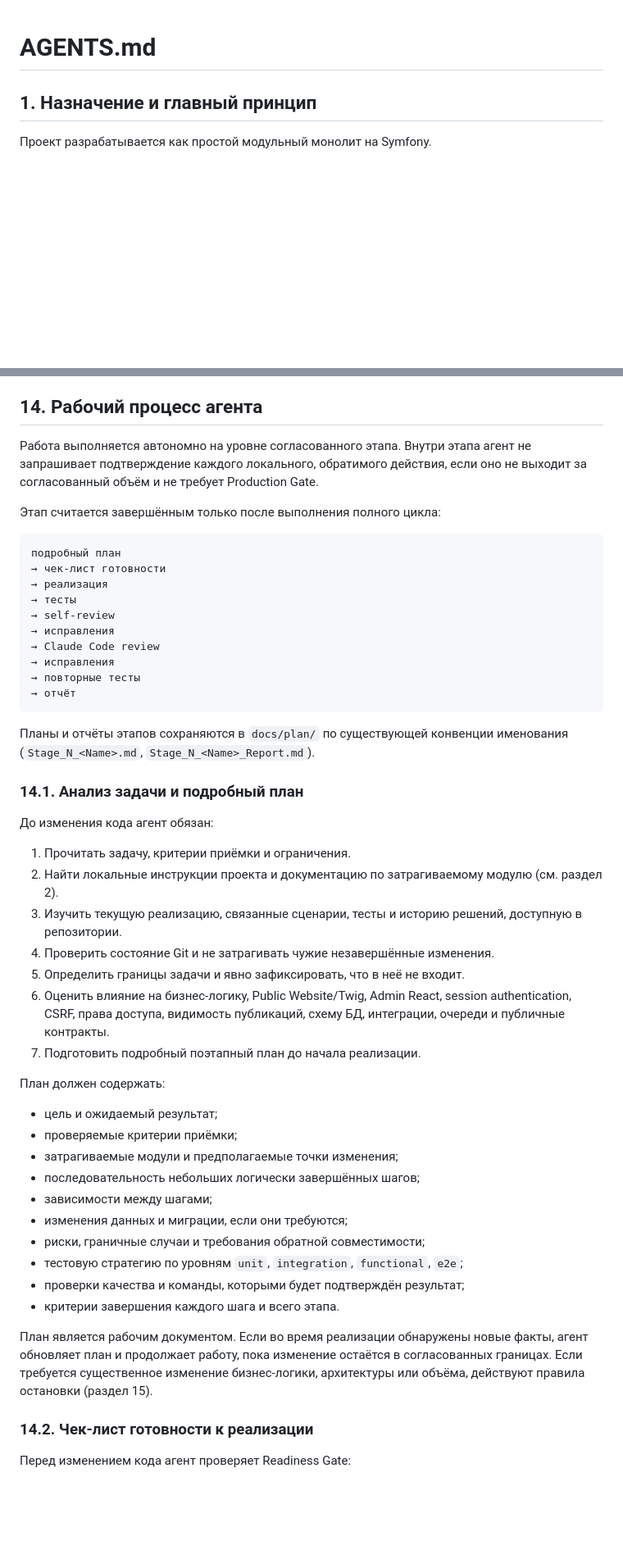
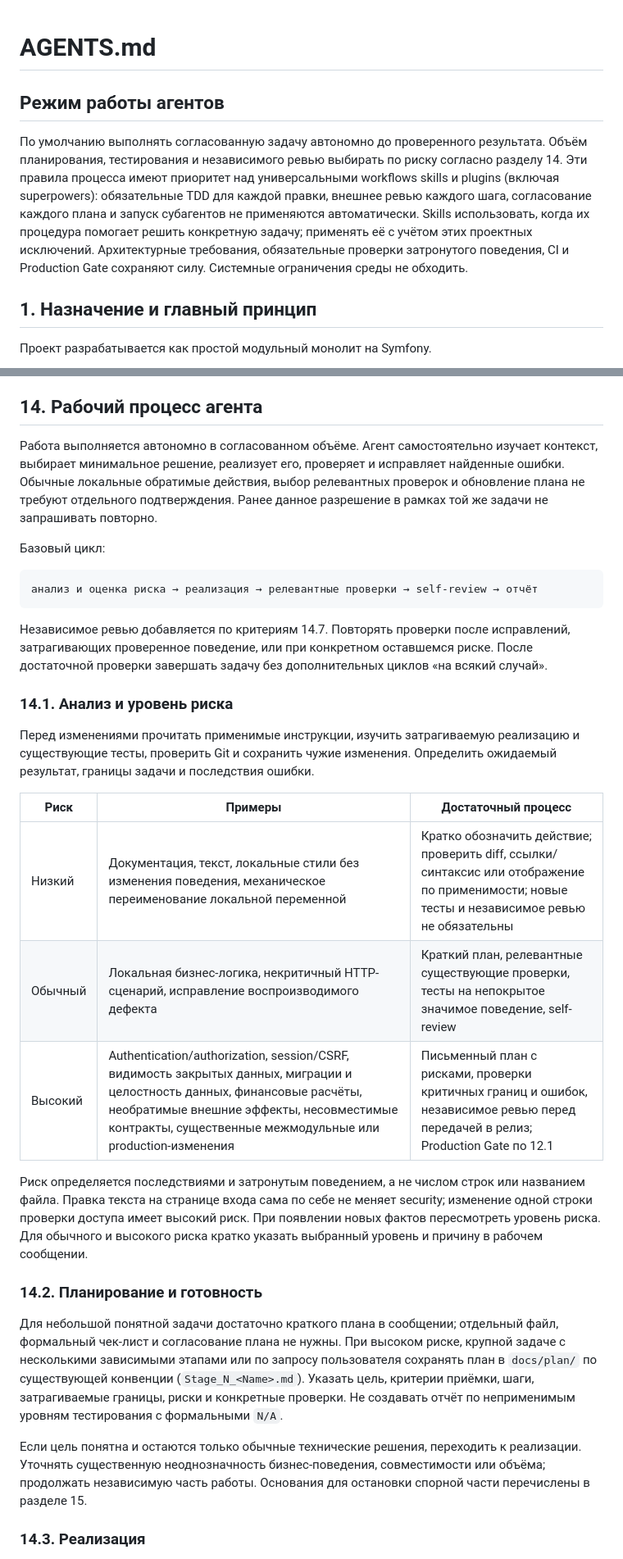
Before and after one commit to pavelsur07/fin-dir-site, a Markdown page: AGENTS.md, 2 parts joined by grey strips. Shown at 82% size. GitHub-like rendering; blank space fills up the shorter version.

Commit message:
Balance agent testing and review by change risk

````diff
--- a/AGENTS.md
+++ b/AGENTS.md
@@ -1,4 +1,16 @@
 # AGENTS.md
+
+## Режим работы агентов
+
+По умолчанию выполнять согласованную задачу автономно до проверенного результата.
+Объём планирования, тестирования и независимого ревью выбирать по риску согласно
+разделу 14. Эти правила процесса имеют приоритет над универсальными workflows
+skills и plugins (включая superpowers): обязательные TDD для каждой правки,
+внешнее ревью каждого шага, согласование каждого плана и запуск субагентов
+не применяются автоматически. Skills использовать, когда их процедура помогает
+решить конкретную задачу; применять её с учётом этих проектных исключений.
+Архитектурные требования, обязательные проверки затронутого поведения, CI и
+Production Gate сохраняют силу. Системные ограничения среды не обходить.
 
 
 ## 1. Назначение и главный принцип
@@ -696,59 +708,54 @@ redis                очередь, блокировки, rate limit и кеш
 
 ## 14. Рабочий процесс агента
 
-Работа выполняется автономно на уровне согласованного этапа. Внутри этапа
-агент не запрашивает подтверждение каждого локального, обратимого действия,
-если оно не выходит за согласованный объём и не требует Production Gate.
+Работа выполняется автономно в согласованном объёме. Агент самостоятельно
+изучает контекст, выбирает минимальное решение, реализует его, проверяет и
+исправляет найденные ошибки. Обычные локальные обратимые действия, выбор
+релевантных проверок и обновление плана не требуют отдельного подтверждения.
+Ранее данное разрешение в рамках той же задачи не запрашивать повторно.
 
-Этап считается завершённым только после выполнения полного цикла:
+Базовый цикл:
 
 ```text
-подробный план
-→ чек-лист готовности
-→ реализация
-→ тесты
-→ self-review
-→ исправления
-→ Claude Code review
-→ исправления
-→ повторные тесты
-→ отчёт
+анализ и оценка риска → реализация → релевантные проверки → self-review → отчёт
 ```
 
-Планы и отчёты этапов сохраняются в `docs/plan/` по существующей конвенции
-именования (`Stage_N_<Name>.md`, `Stage_N_<Name>_Report.md`).
+Независимое ревью добавляется по критериям 14.7. Повторять проверки после
+исправлений, затрагивающих проверенное поведение, или при конкретном оставшемся
+риске. После достаточной проверки завершать задачу без дополнительных циклов
+«на всякий случай».
 
-### 14.1. Анализ задачи и подробный план
+### 14.1. Анализ и уровень риска
 
-До изменения кода агент обязан:
+Перед изменениями прочитать применимые инструкции, изучить затрагиваемую
+реализацию и существующие тесты, проверить Git и сохранить чужие изменения.
+Определить ожидаемый результат, границы задачи и последствия ошибки.
 
-1. Прочитать задачу, критерии приёмки и ограничения.
-2. Найти локальные инструкции проекта и документацию по затрагиваемому модулю (см. раздел 2).
-3. Изучить текущую реализацию, связанные сценарии, тесты и историю решений, доступную в репозитории.
-4. Проверить состояние Git и не затрагивать чужие незавершённые изменения.
-5. Определить границы задачи и явно зафиксировать, что в неё не входит.
-6. Оценить влияние на бизнес-логику, Public Website/Twig, Admin React, session authentication, CSRF, права доступа, видимость публикаций, схему БД, интеграции, очереди и публичные контракты.
-7. Подготовить подробный поэтапный план до начала реализации.
+| Риск | Примеры | Достаточный процесс |
+|---|---|---|
+| Низкий | Документация, текст, локальные стили без изменения поведения, механическое переименование локальной переменной | Кратко обозначить действие; проверить diff, ссылки/синтаксис или отображение по применимости; новые тесты и независимое ревью не обязательны |
+| Обычный | Локальная бизнес-логика, некритичный HTTP-сценарий, исправление воспроизводимого дефекта | Краткий план, релевантные существующие проверки, тесты на непокрытое значимое поведение, self-review |
+| Высокий | Authentication/authorization, session/CSRF, видимость закрытых данных, миграции и целостность данных, финансовые расчёты, необратимые внешние эффекты, несовместимые контракты, существенные межмодульные или production-изменения | Письменный план с рисками, проверки критичных границ и ошибок, независимое ревью перед передачей в релиз; Production Gate по 12.1 |
 
-План должен содержать:
+Риск определяется последствиями и затронутым поведением, а не числом строк
+или названием файла. Правка текста на странице входа сама по себе не меняет
+security; изменение одной строки проверки доступа имеет высокий риск.
+При появлении новых фактов пересмотреть уровень риска. Для обычного и высокого
+риска кратко указать выбранный уровень и причину в рабочем сообщении.
 
-- цель и ожидаемый результат;
-- проверяемые критерии приёмки;
-- затрагиваемые модули и предполагаемые точки изменения;
-- последовательность небольших логически завершённых шагов;
-- зависимости между шагами;
-- изменения данных и миграции, если они требуются;
-- риски, граничные случаи и требования обратной совместимости;
-- тестовую стратегию по уровням `unit`, `integration`, `functional`, `e2e`;
-- проверки качества и команды, которыми будет подтверждён результат;
-- критерии завершения каждого шага и всего этапа.
+### 14.2. Планирование и готовность
 
-План является рабочим документом. Если во время реализации обнаружены новые
-факты, агент обновляет план и продолжает работу, пока изменение остаётся в
-согласованных границах. Если требуется существенное изменение бизнес-логики,
-архитектуры или объёма, действуют правила остановки (раздел 15).
+Для небольшой понятной задачи достаточно краткого плана в сообщении; отдельный
+файл, формальный чек-лист и согласование плана не нужны. При высоком риске,
+крупной задаче с несколькими зависимыми этапами или по запросу пользователя сохранять план в
+`docs/plan/` по существующей конвенции (`Stage_N_<Name>.md`). Указать цель,
+критерии приёмки, шаги, затрагиваемые границы, риски и конкретные проверки.
+Не создавать отчёт по неприменимым уровням тестирования с формальными `N/A`.
 
-### 14.2. Чек-лист готовности к реализации
+Если цель понятна и остаются только обычные технические решения, переходить
+к реализации. Уточнять существенную неоднозначность бизнес-поведения,
+совместимости или объёма; продолжать независимую часть работы. Основания для
+остановки спорной части перечислены в разделе 15.
 
-Перед изменением кода агент проверяет Readiness Gate:
+### 14.3. Реализация
 
````
Also changed, not shown: other parts of AGENTS.md (+108 -161 lines).
